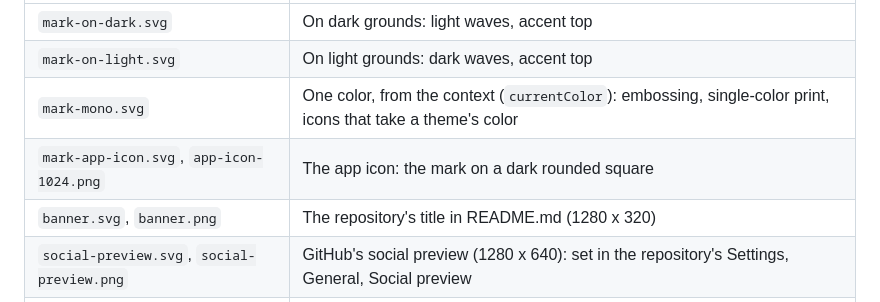
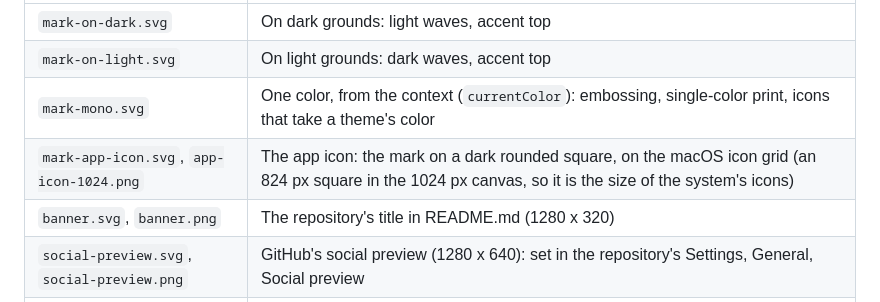
Before and after one commit to jbschooley/oscairn, a Markdown page: branding/README.md, the part around the change. Drawn GitHub-style.

```diff
--- a/branding/README.md
+++ b/branding/README.md
@@ -9,7 +9,7 @@ path.
 | `mark-on-dark.svg` | On dark grounds: light waves, accent top |
 | `mark-on-light.svg` | On light grounds: dark waves, accent top |
 | `mark-mono.svg` | One color, from the context (`currentColor`): embossing, single-color print, icons that take a theme's color |
-| `mark-app-icon.svg`, `app-icon-1024.png` | The app icon: the mark on a dark rounded square |
+| `mark-app-icon.svg`, `app-icon-1024.png` | The app icon: the mark on a dark rounded square, on the macOS icon grid (an 824 px square in the 1024 px canvas, so it is the size of the system's icons) |
 | `banner.svg`, `banner.png` | The repository's title in README.md (1280 x 320) |
 | `social-preview.svg`, `social-preview.png` | GitHub's social preview (1280 x 640): set in the repository's Settings, General, Social preview |
 | `mark-hills-*` | An alternate kept for later: each wave centered on its crest |
```
Also changed, not shown: branding/app-icon-1024.png, 3 other files.
